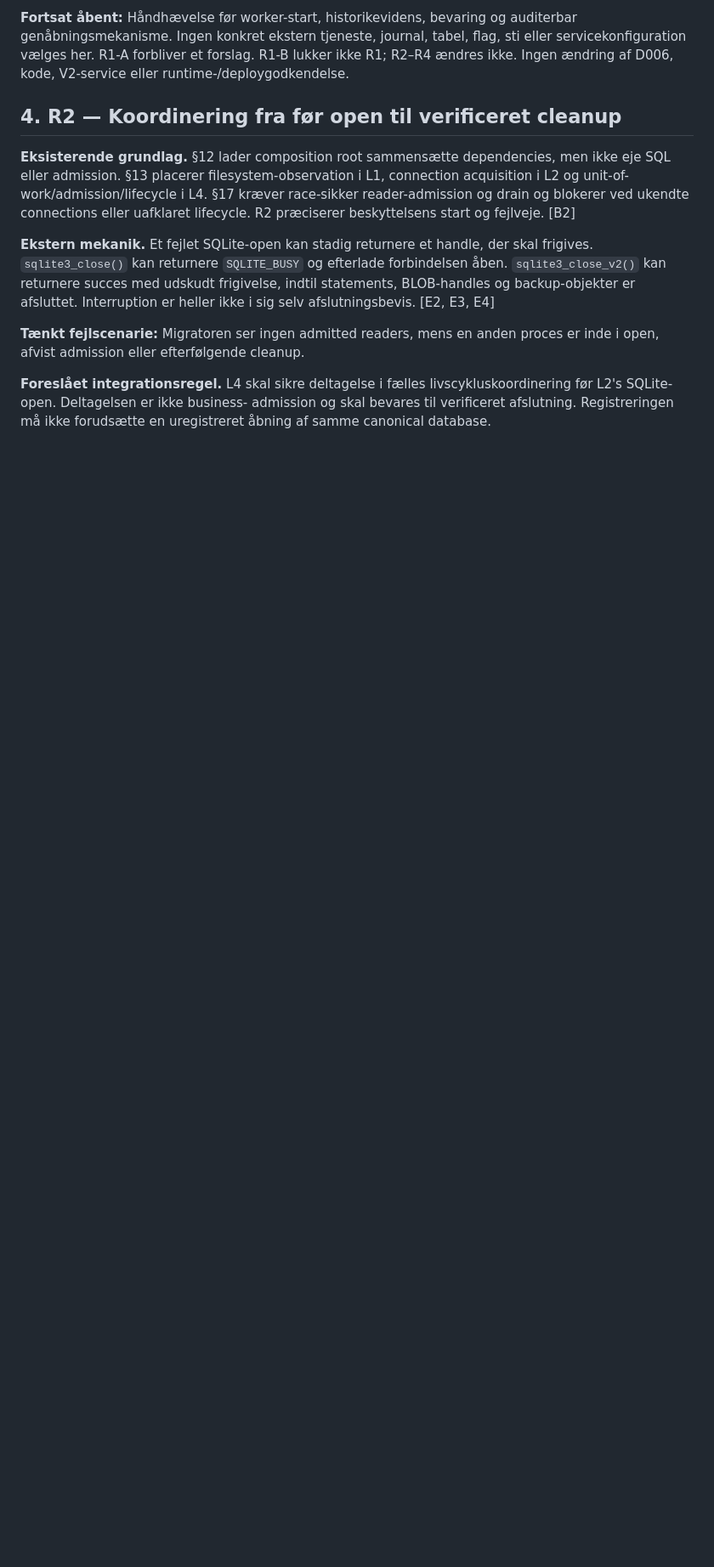
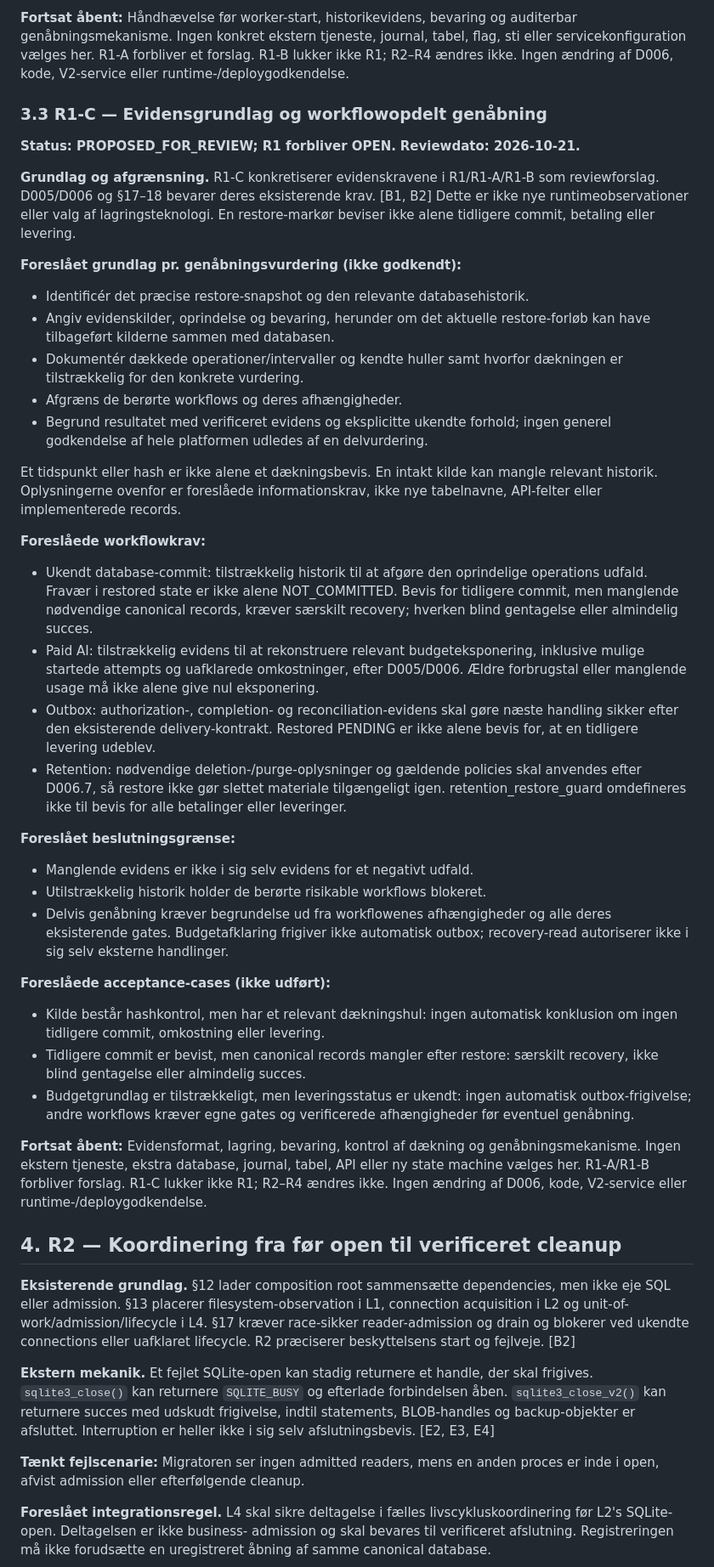
Before and after one commit to thomasthorvaldlund-ctrl/novo-ai-monitor, a Markdown page: docs/aureum_v3_database_admission_integration_review.md, the part around the change. Shown at 85% size. Rendered like a GitHub page; blank space fills up the shorter version.

Commit message:
Document proposed R1-C evidence and workflow reopening requirements

```diff
--- a/docs/aureum_v3_database_admission_integration_review.md
+++ b/docs/aureum_v3_database_admission_integration_review.md
@@ -208,6 +208,68 @@ bevaring og auditerbar genåbningsmekanisme. Ingen konkret ekstern tjeneste,
 journal, tabel, flag, sti eller servicekonfiguration vælges her.
 R1-A forbliver et forslag. R1-B lukker ikke R1; R2–R4 ændres ikke.
 Ingen ændring af D006, kode, V2-service eller runtime-/deploygodkendelse.
+
+### 3.3 R1-C — Evidensgrundlag og workflowopdelt genåbning
+
+**Status: PROPOSED_FOR_REVIEW; R1 forbliver OPEN.**
+**Reviewdato: 2026-10-21.**
+
+**Grundlag og afgrænsning.** R1-C konkretiserer evidenskravene i R1/R1-A/R1-B
+som reviewforslag. D005/D006 og §17–18 bevarer deres eksisterende krav. [B1, B2]
+Dette er ikke nye runtimeobservationer eller valg af lagringsteknologi.
+En restore-markør beviser ikke alene tidligere commit, betaling eller levering.
+
+**Foreslået grundlag pr. genåbningsvurdering (ikke godkendt):**
+- Identificér det præcise restore-snapshot og den relevante databasehistorik.
+- Angiv evidenskilder, oprindelse og bevaring, herunder om det aktuelle
+  restore-forløb kan have tilbageført kilderne sammen med databasen.
+- Dokumentér dækkede operationer/intervaller og kendte huller samt hvorfor
+  dækningen er tilstrækkelig for den konkrete vurdering.
+- Afgræns de berørte workflows og deres afhængigheder.
+- Begrund resultatet med verificeret evidens og eksplicitte ukendte forhold;
+  ingen generel godkendelse af hele platformen udledes af en delvurdering.
+
+Et tidspunkt eller hash er ikke alene et dækningsbevis. En intakt kilde kan
+mangle relevant historik. Oplysningerne ovenfor er foreslåede informationskrav,
+ikke nye tabelnavne, API-felter eller implementerede records.
+
+**Foreslåede workflowkrav:**
+- Ukendt database-commit: tilstrækkelig historik til at afgøre den oprindelige
+  operations udfald. Fravær i restored state er ikke alene NOT_COMMITTED.
+  Bevis for tidligere commit, men manglende nødvendige canonical records,
+  kræver særskilt recovery; hverken blind gentagelse eller almindelig succes.
+- Paid AI: tilstrækkelig evidens til at rekonstruere relevant budgeteksponering,
+  inklusive mulige startede attempts og uafklarede omkostninger, efter D005/D006.
+  Ældre forbrugstal eller manglende usage må ikke alene give nul eksponering.
+- Outbox: authorization-, completion- og reconciliation-evidens skal gøre
+  næste handling sikker efter den eksisterende delivery-kontrakt.
+  Restored PENDING er ikke alene bevis for, at en tidligere levering udeblev.
+- Retention: nødvendige deletion-/purge-oplysninger og gældende policies skal
+  anvendes efter D006.7, så restore ikke gør slettet materiale tilgængeligt igen.
+  retention_restore_guard omdefineres ikke til bevis for alle betalinger
+  eller leveringer.
+
+**Foreslået beslutningsgrænse:**
+- Manglende evidens er ikke i sig selv evidens for et negativt udfald.
+- Utilstrækkelig historik holder de berørte risikable workflows blokeret.
+- Delvis genåbning kræver begrundelse ud fra workflowenes afhængigheder og
+  alle deres eksisterende gates. Budgetafklaring frigiver ikke automatisk
+  outbox; recovery-read autoriserer ikke i sig selv eksterne handlinger.
+
+**Foreslåede acceptance-cases (ikke udført):**
+- Kilde består hashkontrol, men har et relevant dækningshul:
+  ingen automatisk konklusion om ingen tidligere commit, omkostning eller levering.
+- Tidligere commit er bevist, men canonical records mangler efter restore:
+  særskilt recovery, ikke blind gentagelse eller almindelig succes.
+- Budgetgrundlag er tilstrækkeligt, men leveringsstatus er ukendt:
+  ingen automatisk outbox-frigivelse; andre workflows kræver egne gates
+  og verificerede afhængigheder før eventuel genåbning.
+
+**Fortsat åbent:** Evidensformat, lagring, bevaring, kontrol af dækning og
+genåbningsmekanisme. Ingen ekstern tjeneste, ekstra database, journal, tabel,
+API eller ny state machine vælges her. R1-A/R1-B forbliver forslag.
+R1-C lukker ikke R1; R2–R4 ændres ikke. Ingen ændring af D006, kode,
+V2-service eller runtime-/deploygodkendelse.
 
 ## 4. R2 — Koordinering fra før open til verificeret cleanup
 
```
